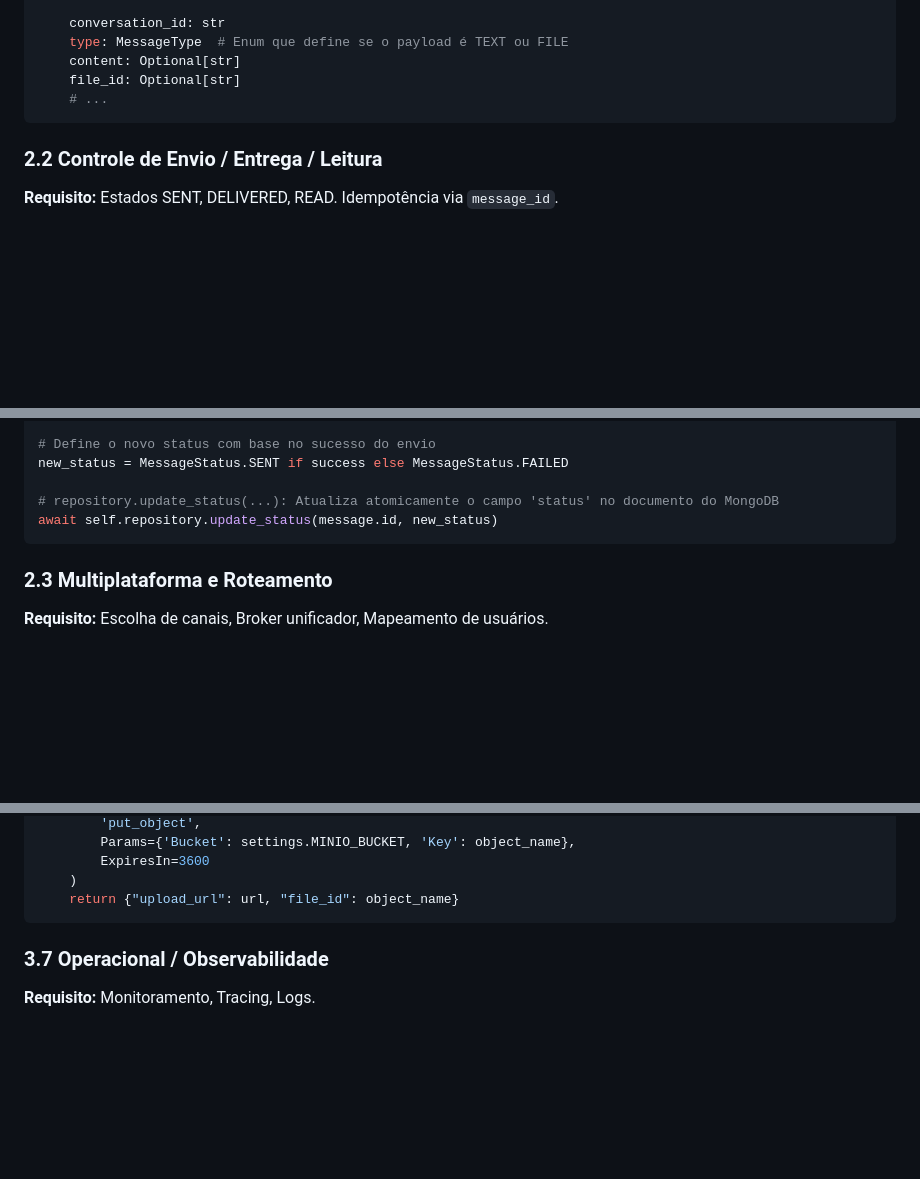
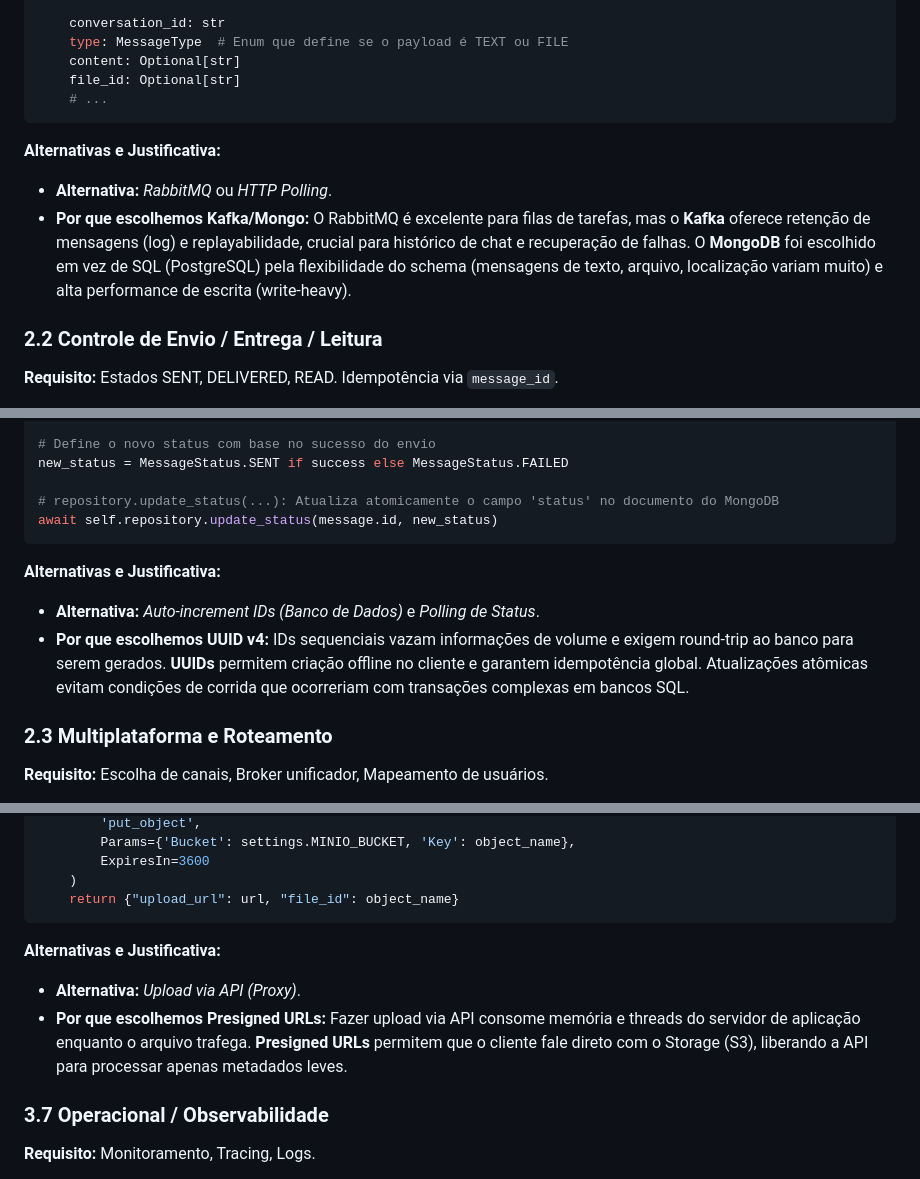
Before and after one commit to MrHarlocks/Chat4all, a Markdown page: docs/requirements_implementation_map.md, 3 parts joined by grey strips. GitHub-like rendering; blank space fills up the shorter version.

````diff
--- a/docs/requirements_implementation_map.md
+++ b/docs/requirements_implementation_map.md
@@ -34,6 +34,10 @@ class Message(BaseModel):
     # ...
 ```
 
+**Alternativas e Justificativa:**
+- **Alternativa:** *RabbitMQ* ou *HTTP Polling*.
+- **Por que escolhemos Kafka/Mongo:** O RabbitMQ é excelente para filas de tarefas, mas o **Kafka** oferece retenção de mensagens (log) e replayabilidade, crucial para histórico de chat e recuperação de falhas. O **MongoDB** foi escolhido em vez de SQL (PostgreSQL) pela flexibilidade do schema (mensagens de texto, arquivo, localização variam muito) e alta performance de escrita (write-heavy).
+
 ### 2.2 Controle de Envio / Entrega / Leitura
 
 **Requisito:** Estados SENT, DELIVERED, READ. Idempotência via `message_id`.
@@ -65,6 +69,10 @@ new_status = MessageStatus.SENT if success else MessageStatus.FAILED
 await self.repository.update_status(message.id, new_status)
 ```
 
+**Alternativas e Justificativa:**
+- **Alternativa:** *Auto-increment IDs (Banco de Dados)* e *Polling de Status*.
+- **Por que escolhemos UUID v4:** IDs sequenciais vazam informações de volume e exigem round-trip ao banco para serem gerados. **UUIDs** permitem criação offline no cliente e garantem idempotência global. Atualizações atômicas evitam condições de corrida que ocorreriam com transações complexas em bancos SQL.
+
 ### 2.3 Multiplataforma e Roteamento
 
 **Requisito:** Escolha de canais, Broker unificador, Mapeamento de usuários.
@@ -246,6 +270,10 @@ def generate_upload_url(self, filename: str) -> dict:
     )
     return {"upload_url": url, "file_id": object_name}
 ```
+
+**Alternativas e Justificativa:**
+- **Alternativa:** *Upload via API (Proxy)*.
+- **Por que escolhemos Presigned URLs:** Fazer upload via API consome memória e threads do servidor de aplicação enquanto o arquivo trafega. **Presigned URLs** permitem que o cliente fale direto com o Storage (S3), liberando a API para processar apenas metadados leves.
 
 ### 3.7 Operacional / Observabilidade
 
````
Also changed, not shown: other parts of docs/requirements_implementation_map.md (+48 -24 lines).
